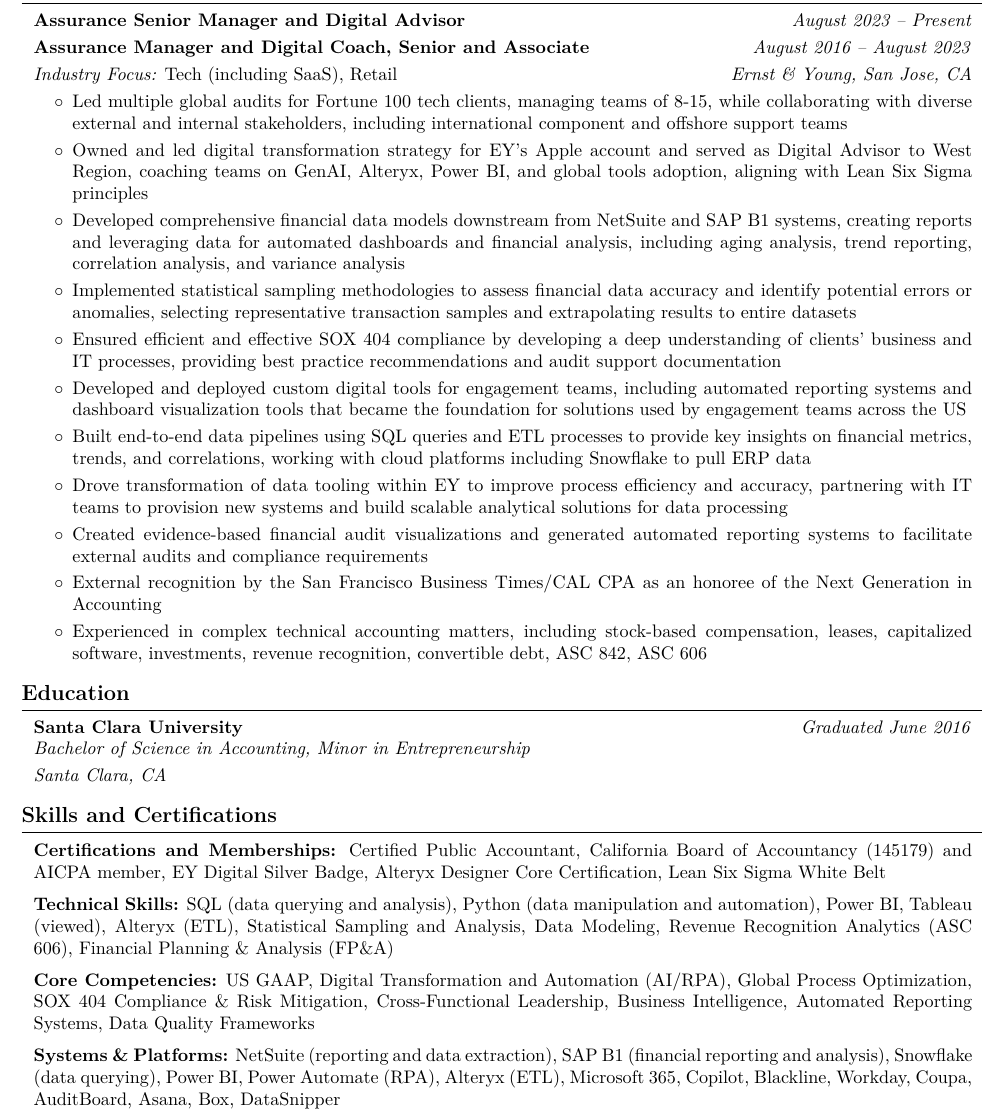
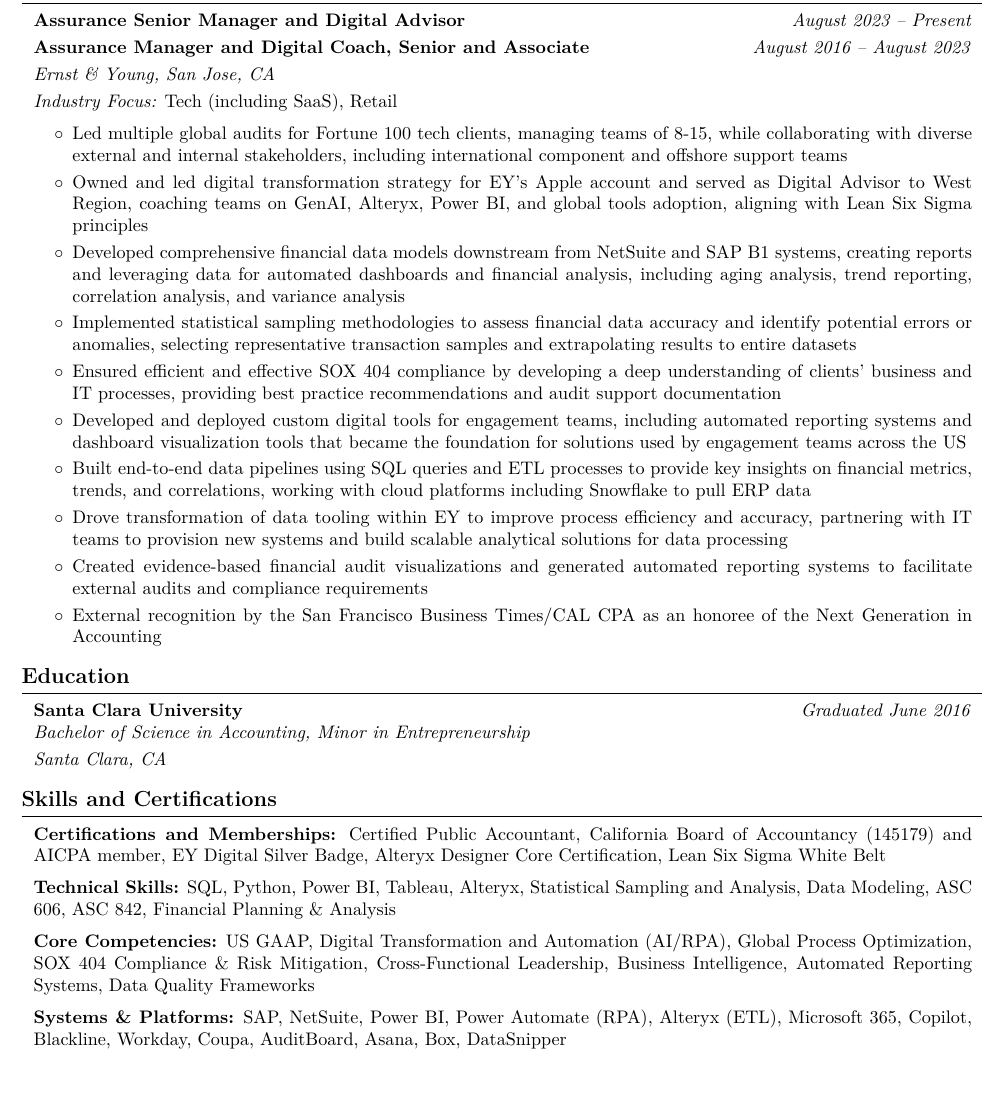
Before and after one commit to lyssapeck/resume, a LaTeX CV (alyssa_peck_resume.tex): part of the page, cut so that both start at the same text, the shorter picture padded with empty space. Compiled offline with pdfLaTeX.

Commit message:
getting there

```diff
--- a/alyssa_peck_resume.tex
+++ b/alyssa_peck_resume.tex
@@ -174,12 +174,14 @@
 
 
         \vspace{0.10 cm}
-        \begin{twocolentry}{
+        \begin{onecolentry}
+            \textit{Ernst \& Young, San Jose, CA}
+        \vspace{0.10 cm}
 
-            \textit{Ernst \& Young, San Jose, CA}
-            }
             \textit{Industry Focus:} Tech (including SaaS), Retail
-        \end{twocolentry}
+                    \vspace{0.10 cm}
+
+        \end{onecolentry}
 
         \vspace{0.10 cm}
         \begin{onecolentry}
@@ -195,7 +197,7 @@
                 \item Drove transformation of data tooling within EY to improve process efficiency and accuracy, partnering with IT teams to provision new systems and build scalable analytical solutions for data processing
                 \item Created evidence-based financial audit visualizations and generated automated reporting systems to facilitate external audits and compliance requirements
                 \item External recognition by the San Francisco Business Times/CAL CPA as an honoree of the Next Generation in Accounting
-                \item Experienced in complex technical accounting matters, including stock-based compensation, leases, capitalized software, investments, revenue recognition, convertible debt, ASC 842, ASC 606 % consider adding these as skills?
+                % \item Experienced in complex technical accounting matters, including stock-based compensation, leases, capitalized software, investments, revenue recognition, convertible debt, ASC 842, ASC 606 % consider adding these as skills?
                 % \item Coordinated and managed 20+ global statutory audits annually, while supporting an additional 50+. Traveled internationally to coach teams on best practices and emerging industry trends
                 % \item Trained and supervised junior staff on US GAAP, regulatory matters, best practices, and data analytics methodologies through both formal lectures and on-the-job training
             \end{highlights}
@@ -229,7 +231,7 @@
         \vspace{0.2 cm}
 
         \begin{onecolentry}
-            \textbf{Technical Skills:} SQL (data querying and analysis), Python (data manipulation and automation), Power BI, Tableau (viewed), Alteryx (ETL), Statistical Sampling and Analysis, Data Modeling, Revenue Recognition Analytics (ASC 606), Financial Planning \& Analysis (FP\&A)
+            \textbf{Technical Skills:} SQL, Python, Power BI, Tableau, Alteryx, Statistical Sampling and Analysis, Data Modeling, ASC 606, ASC 842, Financial Planning \& Analysis
         \end{onecolentry}
 
         \vspace{0.2 cm}
@@ -241,7 +243,7 @@
         \vspace{0.2 cm}
 
         \begin{onecolentry}
-            \textbf{Systems \& Platforms:} NetSuite (reporting and data extraction), SAP B1 (financial reporting and analysis), Snowflake (data querying), Power BI, Power Automate (RPA), Alteryx (ETL), Microsoft 365, Copilot, Blackline, Workday, Coupa, AuditBoard, Asana, Box, DataSnipper
+            \textbf{Systems \& Platforms:} SAP, NetSuite, Power BI, Power Automate (RPA), Alteryx (ETL), Microsoft 365, Copilot, Blackline, Workday, Coupa, AuditBoard, Asana, Box, DataSnipper
         \end{onecolentry}
 
 \end{document}
```
Also changed, not shown: output/2025-07-23_alyssa_peck_resume.pdf.
